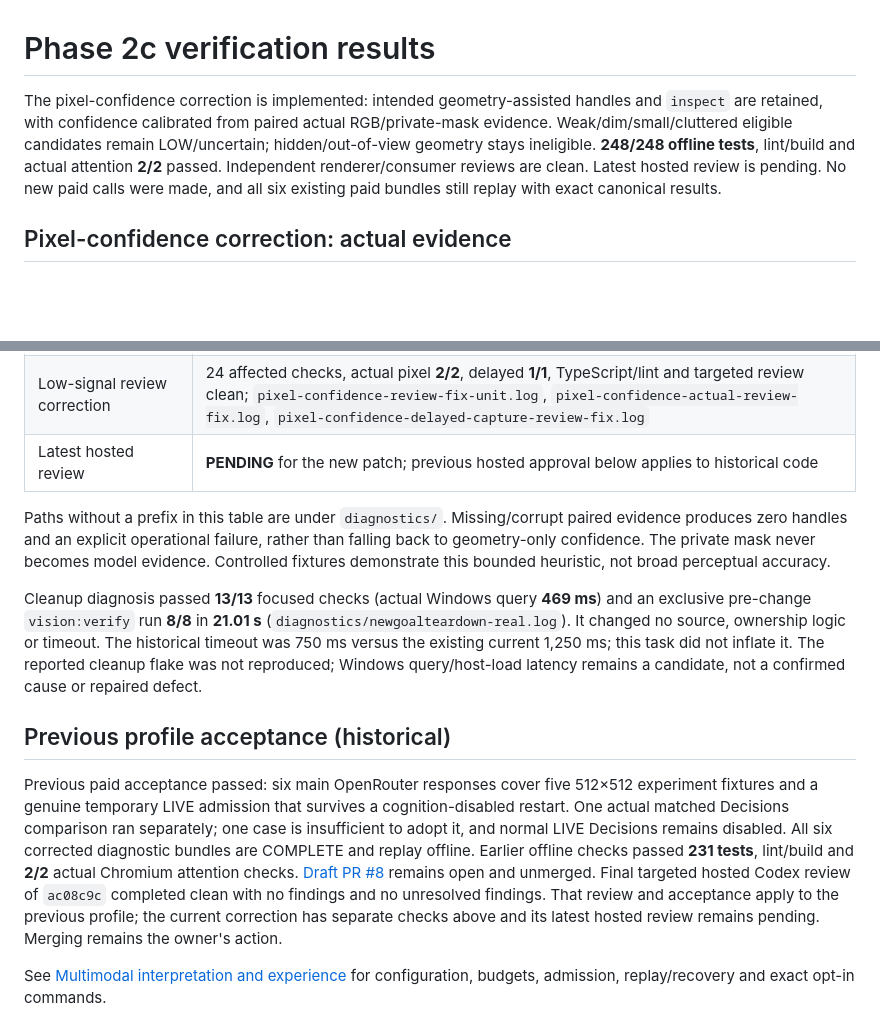
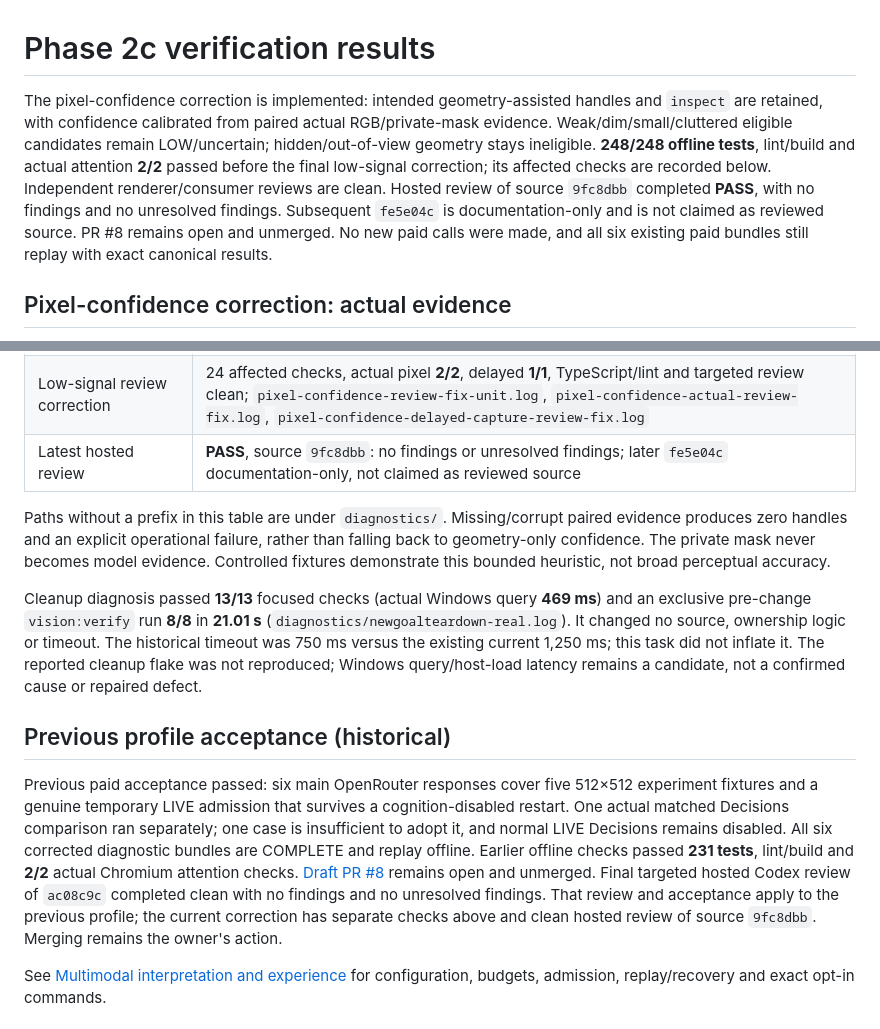
Before and after one commit to PHead2001/Autonomous-Lumi, a Markdown page: docs/phase-2c-results.md, 2 parts joined by grey strips. GitHub-like rendering; blank space fills up the shorter version.

Commit message:
Record clean review of pixel confidence correction

```diff
--- a/docs/phase-2c-results.md
+++ b/docs/phase-2c-results.md
@@ -1,6 +1,6 @@
 # Phase 2c verification results
 
-The pixel-confidence correction is implemented: intended geometry-assisted handles and `inspect` are retained, with confidence calibrated from paired actual RGB/private-mask evidence. Weak/dim/small/cluttered eligible candidates remain LOW/uncertain; hidden/out-of-view geometry stays ineligible. **248/248 offline tests**, lint/build and actual attention **2/2** passed. Independent renderer/consumer reviews are clean. Latest hosted review is pending. No new paid calls were made, and all six existing paid bundles still replay with exact canonical results.
+The pixel-confidence correction is implemented: intended geometry-assisted handles and `inspect` are retained, with confidence calibrated from paired actual RGB/private-mask evidence. Weak/dim/small/cluttered eligible candidates remain LOW/uncertain; hidden/out-of-view geometry stays ineligible. **248/248 offline tests**, lint/build and actual attention **2/2** passed before the final low-signal correction; its affected checks are recorded below. Independent renderer/consumer reviews are clean. Hosted review of source `9fc8dbb` completed **PASS**, with no findings and no unresolved findings. Subsequent `fe5e04c` is documentation-only and is not claimed as reviewed source. PR #8 remains open and unmerged. No new paid calls were made, and all six existing paid bundles still replay with exact canonical results.
 
 ## Pixel-confidence correction: actual evidence
 
@@ -28,7 +28,7 @@ A focused review found a low-signal loophole: luminance 40/4 gave absolute contr
 | Existing paid artifacts | Six ZIPs exact offline canonical **PASS**; no new paid calls |
 | Renderer verification after correction | Initial **7/8**: one outdated test expected grounding without pixel metadata, not cleanup/runtime failure. Corrected affected test **1/1 PASS** with admitted RGB/mask/camera/complete-qualification proof; no full clean 8/8 rerun claimed |
 | Low-signal review correction | 24 affected checks, actual pixel **2/2**, delayed **1/1**, TypeScript/lint and targeted review clean; `pixel-confidence-review-fix-unit.log`, `pixel-confidence-actual-review-fix.log`, `pixel-confidence-delayed-capture-review-fix.log` |
-| Latest hosted review | **PENDING** for the new patch; previous hosted approval below applies to historical code |
+| Latest hosted review | **PASS**, source `9fc8dbb`: no findings or unresolved findings; later `fe5e04c` documentation-only, not claimed as reviewed source |
 
 Paths without a prefix in this table are under `diagnostics/`. Missing/corrupt paired evidence produces zero handles and an explicit operational failure, rather than falling back to geometry-only confidence. The private mask never becomes model evidence. Controlled fixtures demonstrate this bounded heuristic, not broad perceptual accuracy.
 
@@ -36,7 +36,7 @@ Cleanup diagnosis passed **13/13** focused checks (actual Windows query **469 ms
 
 ## Previous profile acceptance (historical)
 
-Previous paid acceptance passed: six main OpenRouter responses cover five 512×512 experiment fixtures and a genuine temporary LIVE admission that survives a cognition-disabled restart. One actual matched Decisions comparison ran separately; one case is insufficient to adopt it, and normal LIVE Decisions remains disabled. All six corrected diagnostic bundles are COMPLETE and replay offline. Earlier offline checks passed **231 tests**, lint/build and **2/2** actual Chromium attention checks. [Draft PR #8](https://github.com/PHead2001/Autonomous-Lumi/pull/8) remains open and unmerged. Final targeted hosted Codex review of `ac08c9c` completed clean with no findings and no unresolved findings. That review and acceptance apply to the previous profile; the current correction has separate checks above and its latest hosted review remains pending. Merging remains the owner's action.
+Previous paid acceptance passed: six main OpenRouter responses cover five 512×512 experiment fixtures and a genuine temporary LIVE admission that survives a cognition-disabled restart. One actual matched Decisions comparison ran separately; one case is insufficient to adopt it, and normal LIVE Decisions remains disabled. All six corrected diagnostic bundles are COMPLETE and replay offline. Earlier offline checks passed **231 tests**, lint/build and **2/2** actual Chromium attention checks. [Draft PR #8](https://github.com/PHead2001/Autonomous-Lumi/pull/8) remains open and unmerged. Final targeted hosted Codex review of `ac08c9c` completed clean with no findings and no unresolved findings. That review and acceptance apply to the previous profile; the current correction has separate checks above and clean hosted review of source `9fc8dbb`. Merging remains the owner's action.
 
 See [Multimodal interpretation and experience](multimodal-experience.md) for configuration, budgets, admission, replay/recovery and exact opt-in commands.
 
```
